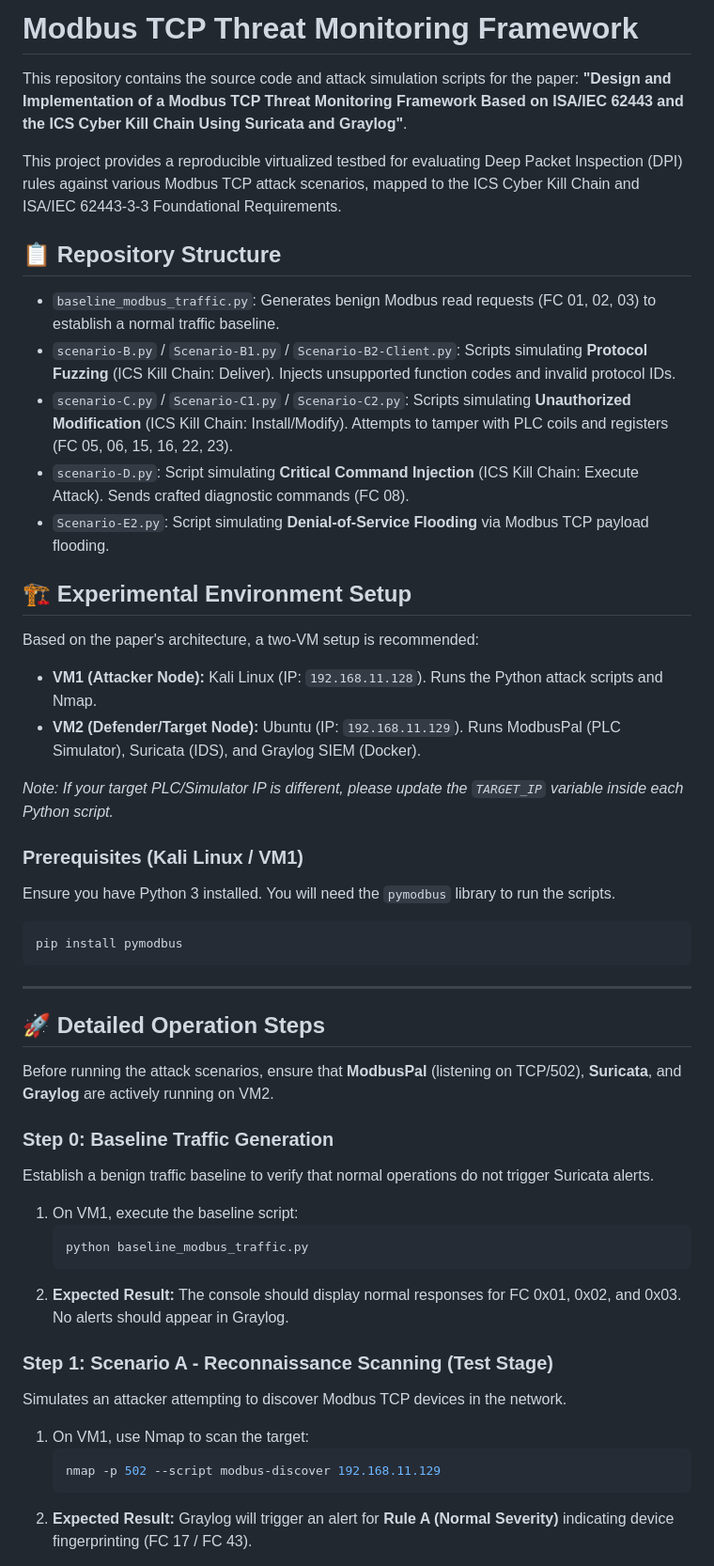
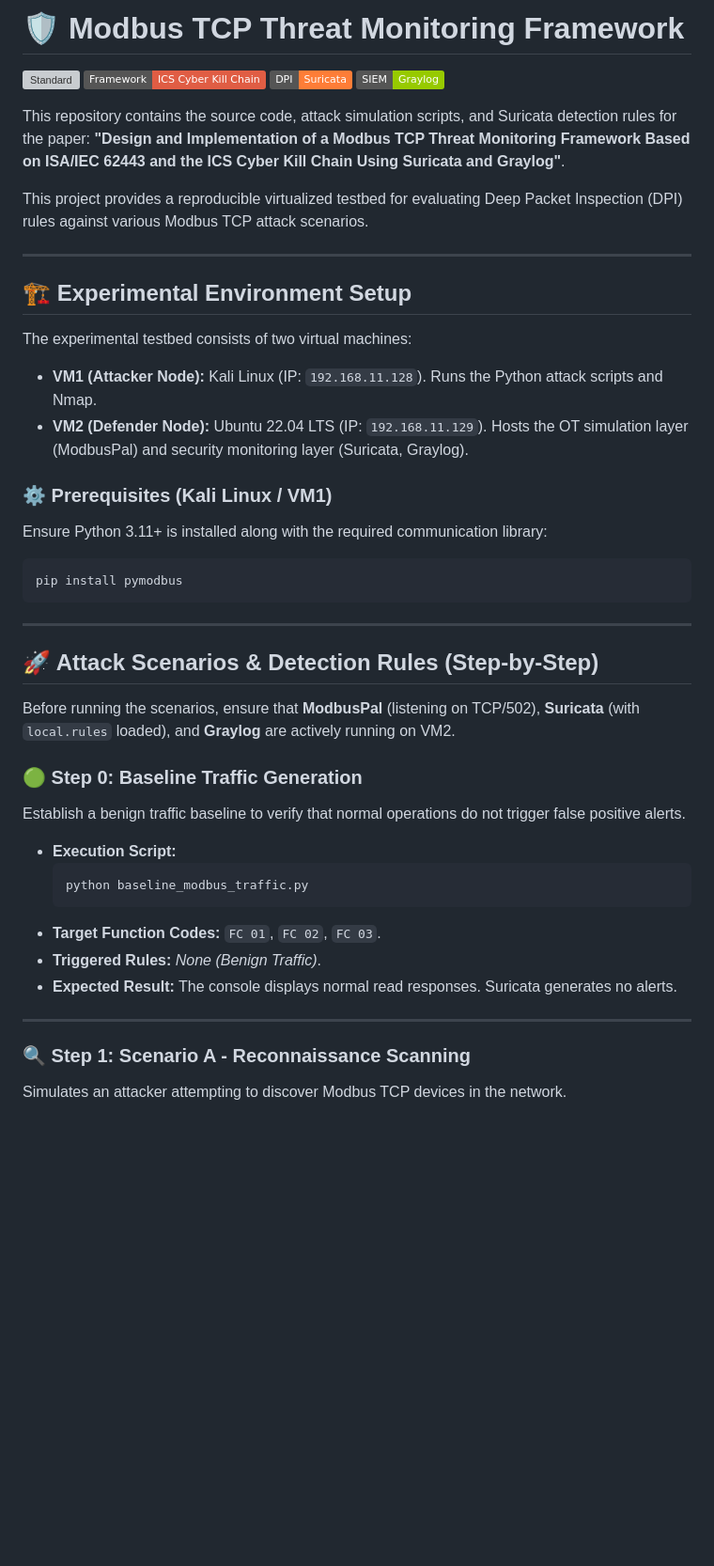
Before and after one commit to JC-std/thesis, a Markdown page: README.md, the part around one of its changes. Shown at 94% size. Drawn GitHub-style; badges without logos; blank space fills up the shorter version; grey boxes are pictures that could not be loaded.

````diff
--- a/README.md
+++ b/README.md
@@ -1,51 +1,48 @@
-# Modbus TCP Threat Monitoring Framework
+# 🛡️ Modbus TCP Threat Monitoring Framework
 
-This repository contains the source code and attack simulation scripts for the paper: **"Design and Implementation of a Modbus TCP Threat Monitoring Framework Based on ISA/IEC 62443 and the ICS Cyber Kill Chain Using Suricata and Graylog"**.
+[![Standard](https://img.shields.io/badge/Standard-ISA%2FIEC_62443--3--3-blue.svg)](https://www.isa.org/isa99/)
+[![Kill Chain](https://img.shields.io/badge/Framework-ICS_Cyber_Kill_Chain-red.svg)](https://www.sans.org/)
+[![DPI](https://img.shields.io/badge/DPI-Suricata-orange.svg)](https://suricata.io/)
+[![SIEM](https://img.shields.io/badge/SIEM-Graylog-green.svg)](https://www.graylog.org/)
 
-This project provides a reproducible virtualized testbed for evaluating Deep Packet Inspection (DPI) rules against various Modbus TCP attack scenarios, mapped to the ICS Cyber Kill Chain and ISA/IEC 62443-3-3 Foundational Requirements.
+This repository contains the source code, attack simulation scripts, and Suricata detection rules for the paper: **"Design and Implementation of a Modbus TCP Threat Monitoring Framework Based on ISA/IEC 62443 and the ICS Cyber Kill Chain Using Suricata and Graylog"**.
 
-## 📋 Repository Structure
+This project provides a reproducible virtualized testbed for evaluating Deep Packet Inspection (DPI) rules against various Modbus TCP attack scenarios.
 
-*   `baseline_modbus_traffic.py`: Generates benign Modbus read requests (FC 01, 02, 03) to establish a normal traffic baseline.
-*   `scenario-B.py` / `Scenario-B1.py` / `Scenario-B2-Client.py`: Scripts simulating **Protocol Fuzzing** (ICS Kill Chain: Deliver). Injects unsupported function codes and invalid protocol IDs.
-*   `scenario-C.py` / `Scenario-C1.py` / `Scenario-C2.py`: Scripts simulating **Unauthorized Modification** (ICS Kill Chain: Install/Modify). Attempts to tamper with PLC coils and registers (FC 05, 06, 15, 16, 22, 23).
-*   `scenario-D.py`: Script simulating **Critical Command Injection** (ICS Kill Chain: Execute Attack). Sends crafted diagnostic commands (FC 08).
-*   `Scenario-E2.py`: Script simulating **Denial-of-Service Flooding** via Modbus TCP payload flooding.
+---
 
 ## 🏗️ Experimental Environment Setup
 
-Based on the paper's architecture, a two-VM setup is recommended:
+The experimental testbed consists of two virtual machines:
 
 *   **VM1 (Attacker Node):** Kali Linux (IP: `192.168.11.128`). Runs the Python attack scripts and Nmap.
-*   **VM2 (Defender/Target Node):** Ubuntu (IP: `192.168.11.129`). Runs ModbusPal (PLC Simulator), Suricata (IDS), and Graylog SIEM (Docker).
+*   **VM2 (Defender Node):** Ubuntu 22.04 LTS (IP: `192.168.11.129`). Hosts the OT simulation layer (ModbusPal) and security monitoring layer (Suricata, Graylog).
 
-*Note: If your target PLC/Simulator IP is different, please update the `TARGET_IP` variable inside each Python script.*
-
-### Prerequisites (Kali Linux / VM1)
-Ensure you have Python 3 installed. You will need the `pymodbus` library to run the scripts.
+### ⚙️ Prerequisites (Kali Linux / VM1)
+Ensure Python 3.11+ is installed along with the required communication library:
 ```bash
 pip install pymodbus
 ```
 
 ---
 
-## 🚀 Detailed Operation Steps
+## 🚀 Attack Scenarios & Detection Rules (Step-by-Step)
 
-Before running the attack scenarios, ensure that **ModbusPal** (listening on TCP/502), **Suricata**, and **Graylog** are actively running on VM2.
+Before running the scenarios, ensure that **ModbusPal** (listening on TCP/502), **Suricata** (with `local.rules` loaded), and **Graylog** are actively running on VM2.
 
-### Step 0: Baseline Traffic Generation
-Establish a benign traffic baseline to verify that normal operations do not trigger Suricata alerts.
-1. On VM1, execute the baseline script:
-   ```bash
-   python baseline_modbus_traffic.py
-   ```
-2. **Expected Result:** The console should display normal responses for FC 0x01, 0x02, and 0x03. No alerts should appear in Graylog.
+### 🟢 Step 0: Baseline Traffic Generation
+Establish a benign traffic baseline to verify that normal operations do not trigger false positive alerts.
 
-### Step 1: Scenario A - Reconnaissance Scanning (Test Stage)
+*   **Execution Script:**
+    ```bash
+    python baseline_modbus_traffic.py
+    ```
+*   **Target Function Codes:** `FC 01`, `FC 02`, `FC 03`.
+*   **Triggered Rules:** *None (Benign Traffic)*.
+*   **Expected Result:** The console displays normal read responses. Suricata generates no alerts.
+
+---
+
+### 🔍 Step 1: Scenario A - Reconnaissance Scanning
 Simulates an attacker attempting to discover Modbus TCP devices in the network.
-1. On VM1, use Nmap to scan the target:
-   ```bash
-   nmap -p 502 --script modbus-discover 192.168.11.129
-   ```
-2. **Expected Result:** Graylog will trigger an alert for **Rule A (Normal Severity)** indicating device fingerprinting (FC 17 / FC 43).
 
````
Also changed, not shown: other parts of README.md (+104 -52 lines).
